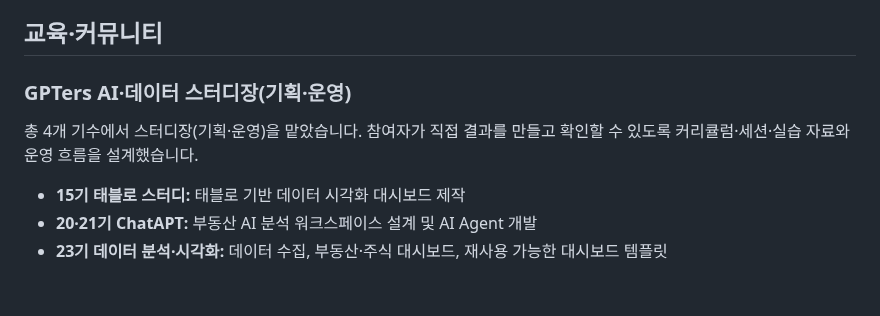
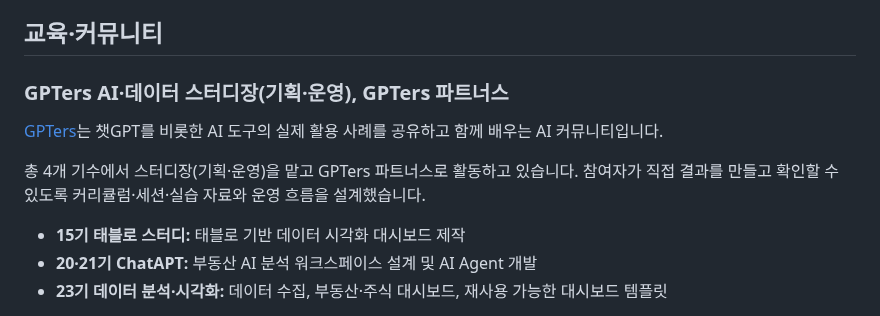
Before and after one commit to foodie-repository/foodie-repository, a Markdown page: README.md, the part around one of its changes. GitHub-like rendering; blank space fills up the shorter version.

```diff
--- a/README.md
+++ b/README.md
@@ -118,9 +123,11 @@ _비식별 상세 사례는 공개 범위를 정리한 뒤 연결할 예정입
 
 ## 교육·커뮤니티
 
-### GPTers AI·데이터 스터디장(기획·운영)
+### GPTers AI·데이터 스터디장(기획·운영), GPTers 파트너스
 
-총 4개 기수에서 스터디장(기획·운영)을 맡았습니다. 참여자가 직접 결과를 만들고 확인할 수 있도록 커리큘럼·세션·실습 자료와 운영 흐름을 설계했습니다.
+[GPTers](https://www.gpters.org/)는 챗GPT를 비롯한 AI 도구의 실제 활용 사례를 공유하고 함께 배우는 AI 커뮤니티입니다.
+
+총 4개 기수에서 스터디장(기획·운영)을 맡고 GPTers 파트너스로 활동하고 있습니다. 참여자가 직접 결과를 만들고 확인할 수 있도록 커리큘럼·세션·실습 자료와 운영 흐름을 설계했습니다.
 
 - **15기 태블로 스터디:** 태블로 기반 데이터 시각화 대시보드 제작
 - **20·21기 ChatAPT:** 부동산 AI 분석 워크스페이스 설계 및 AI Agent 개발
```
Also changed, not shown: other parts of README.md (+23 -18 lines), assets/data-insight-kit.png.
